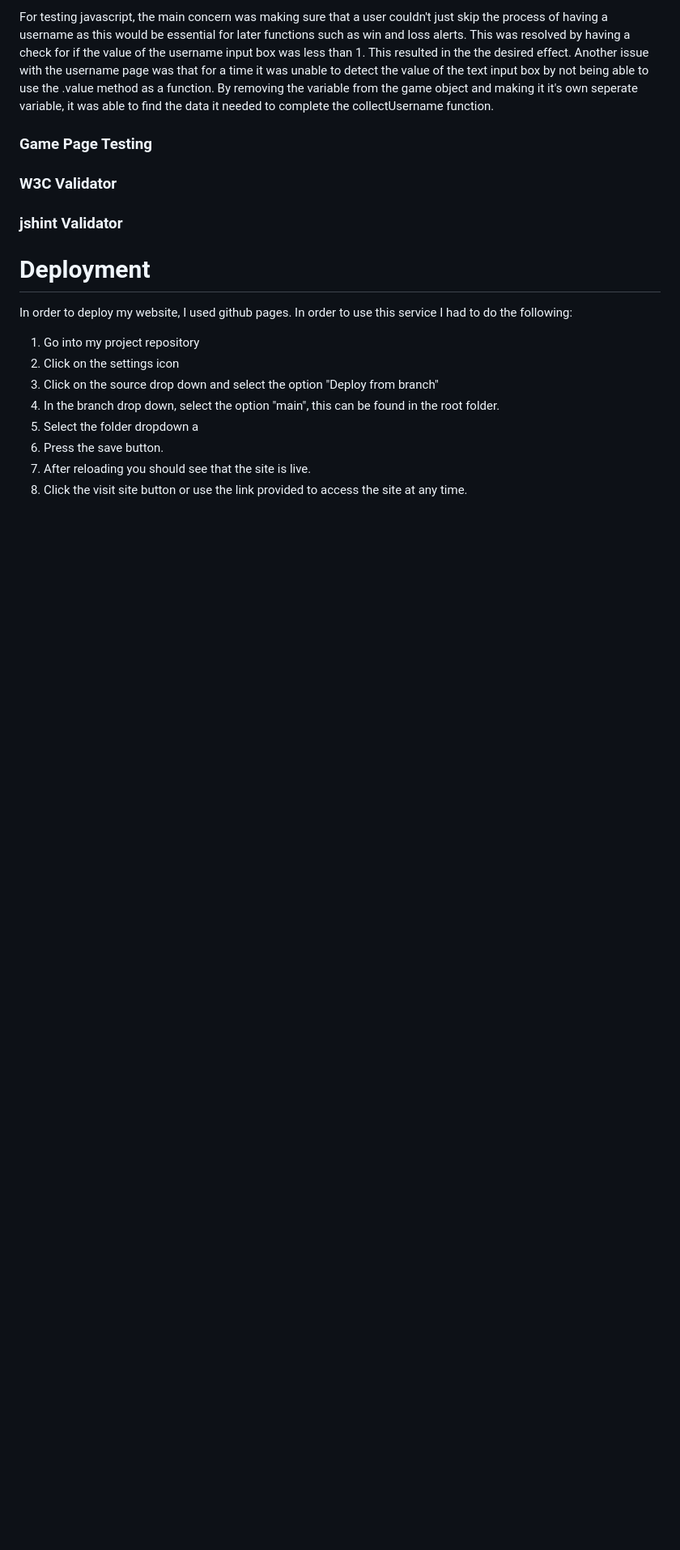
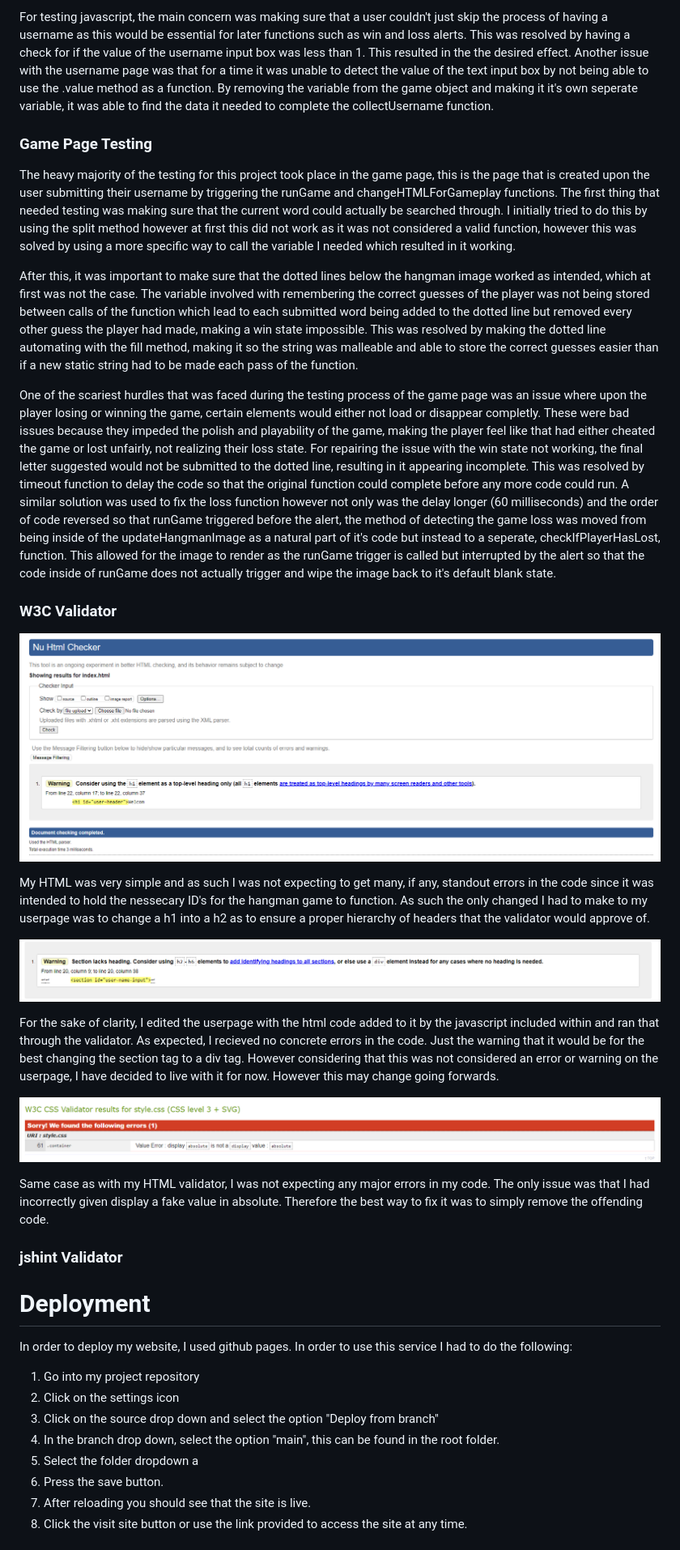
Before and after one commit to ccornfield/Hangman, a Markdown page: README.md, the part around the change. Shown: that part at 81% size. Rendered like a GitHub page; pictures changed too: assets/readme/w3c_html_game_validator.png (added); blank space fills up the shorter version.

```diff
--- a/README.md
+++ b/README.md
@@ -153,11 +153,27 @@ For testing javascript, the main concern was making sure that a user couldn't ju
 
 ### Game Page Testing
 
+The heavy majority of the testing for this project took place in the game page, this is the page that is created upon the user submitting their username by triggering the runGame and changeHTMLForGameplay functions. The first thing that needed testing was making sure that the current word could actually be searched through. I initially tried to do this by using the split method however at first this did not work as it was not considered a valid function, however this was solved by using a more specific way to call the variable I needed which resulted in it working.
+
+After this, it was important to make sure that the dotted lines below the hangman image worked as intended, which at first was not the case. The variable involved with remembering the correct guesses of the player was not being stored between calls of the function which lead to each submitted word being added to the dotted line but removed every other guess the player had made, making a win state impossible. This was resolved by making the dotted line automating with the fill method, making it so the string was malleable and able to store the correct guesses easier than if a new static string had to be made each pass of the function.
+
+One of the scariest hurdles that was faced during the testing process of the game page was an issue where upon the player losing or winning the game, certain elements would either not load or disappear completly. These were bad issues because they impeded the polish and playability of the game, making the player feel like that had either cheated the game or lost unfairly, not realizing their loss state. For repairing the issue with the win state not working, the final letter suggested would not be submitted to the dotted line, resulting in it appearing incomplete. This was resolved by timeout function to delay the code so that the original function could complete before any more code could run. A similar solution was used to fix the loss function however not only was the delay longer (60 milliseconds) and the order of code reversed so that runGame triggered before the alert, the method of detecting the game loss was moved from being inside of the updateHangmanImage as a natural part of it's code but instead to a seperate, checkIfPlayerHasLost, function. This allowed for the image to render as the runGame trigger is called but interrupted by the alert so that the code inside of runGame does not actually trigger and wipe the image back to it's default blank state.
+
 
 
 ### W3C Validator
 
+![The validator results for the HTML of my Userpage](assets/readme/w3c_html_validator.png)
 
+My HTML was very simple and as such I was not expecting to get many, if any, standout errors in the code since it was intended to hold the nessecary ID's for the hangman game to function. As such the only changed I had to make to my userpage was to change a h1 into a h2 as to ensure a proper hierarchy of headers that the validator would approve of.
+
+![The validator results for the HTML of my Game Page](assets/readme/w3c_html_game_validator.png)
+
+For the sake of clarity, I edited the userpage with the html code added to it by the javascript included within and ran that through the validator. As expected, I recieved no concrete errors in the code. Just the warning that it would be for the best changing the section tag to a div tag. However considering that this was not considered an error or warning on the userpage, I have decided to live with it for now. However this may change going forwards.
+
+![The validator results for the CSS of my Website](assets/readme/w3c_css_validator.png)
+
+Same case as with my HTML validator, I was not expecting any major errors in my code. The only issue was that I had incorrectly given display a fake value in absolute. Therefore the best way to fix it was to simply remove the offending code.
 
 ### jshint Validator
 
```
Also changed, not shown: 1 other file.
